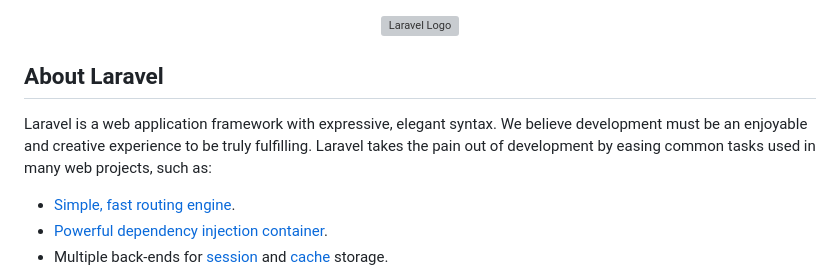
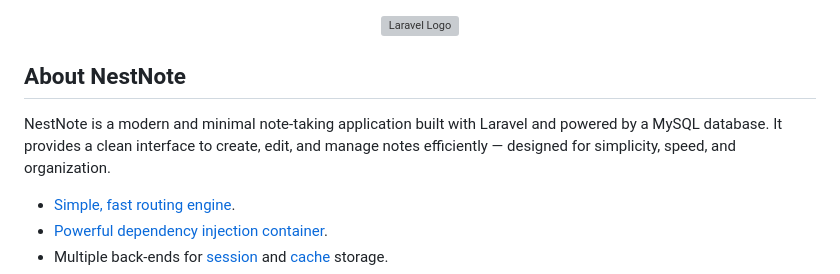
Before and after one commit to kineticbeast69/NestNote, a Markdown page: README.md, the part around the change. Rendered like a GitHub page; grey boxes are pictures that could not be loaded.

Commit message:
docs: Update README to reflect the purpose of the NestNote application

```diff
--- a/README.md
+++ b/README.md
@@ -2,9 +2,9 @@
 
 
 
-## About Laravel
+## About NestNote
 
-Laravel is a web application framework with expressive, elegant syntax. We believe development must be an enjoyable and creative experience to be truly fulfilling. Laravel takes the pain out of development by easing common tasks used in many web projects, such as:
+NestNote is a modern and minimal note-taking application built with Laravel and powered by a MySQL database. It provides a clean interface to create, edit, and manage notes efficiently — designed for simplicity, speed, and organization.
 
 - [Simple, fast routing engine](https://laravel.com/docs/routing).
 - [Powerful dependency injection container](https://laravel.com/docs/container).
```
